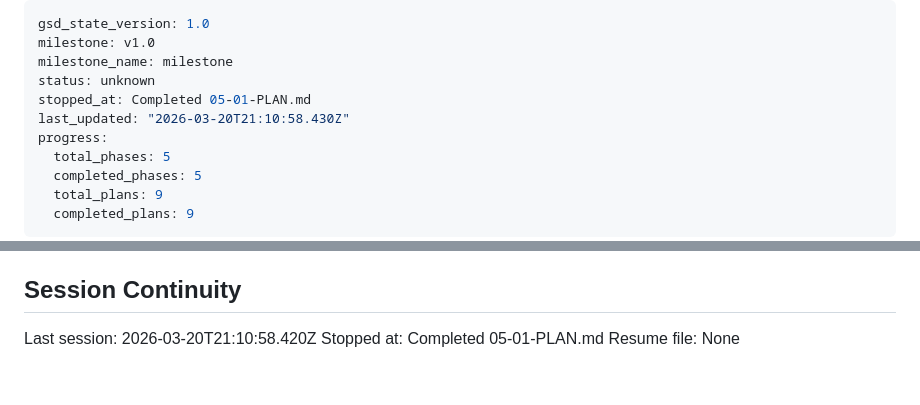
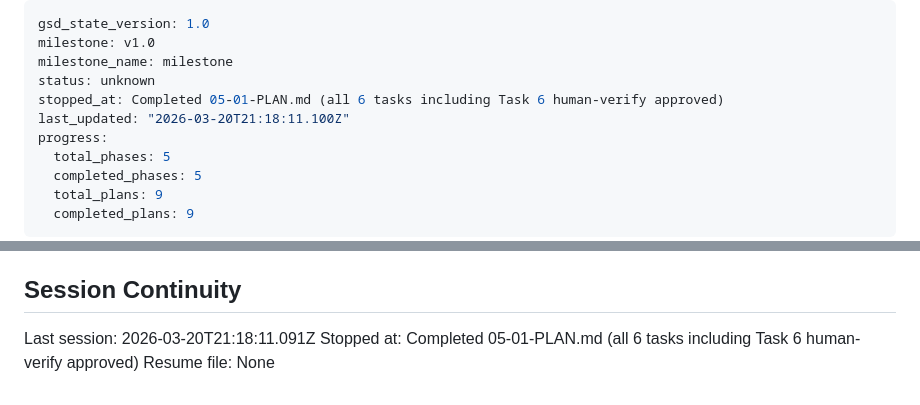
Before and after one commit to victoraldrighi/NPT-site, a Markdown page: .planning/STATE.md, 2 parts joined by grey strips. GitHub-like rendering.

Commit message:
docs(05-01): complete plan — Task 6 human-verify approved
- All 6/6 tasks marked complete
- Post-deploy E2E checks passed: form redirect, WhatsApp, sitemap, GA4 Realtime, PageSpeed 90+
- SUMMARY.md updated to reflect checkpoint approval
- STATE.md session record updated
- ROADMAP.md phase 5 marked Complete

Co-Authored-By: Claude Sonnet 4.6 <noreply@anthropic.com>

```diff
--- a/.planning/STATE.md
+++ b/.planning/STATE.md
@@ -3,8 +3,8 @@ gsd_state_version: 1.0
 milestone: v1.0
 milestone_name: milestone
 status: unknown
-stopped_at: Completed 05-01-PLAN.md
-last_updated: "2026-03-20T21:10:58.430Z"
+stopped_at: Completed 05-01-PLAN.md (all 6 tasks including Task 6 human-verify approved)
+last_updated: "2026-03-20T21:18:11.100Z"
 progress:
   total_phases: 5
   completed_phases: 5
@@ -100,6 +100,6 @@ None yet.
 
 ## Session Continuity
 
-Last session: 2026-03-20T21:10:58.420Z
-Stopped at: Completed 05-01-PLAN.md
+Last session: 2026-03-20T21:18:11.091Z
+Stopped at: Completed 05-01-PLAN.md (all 6 tasks including Task 6 human-verify approved)
 Resume file: None
```
Also changed, not shown: 1 other file.
